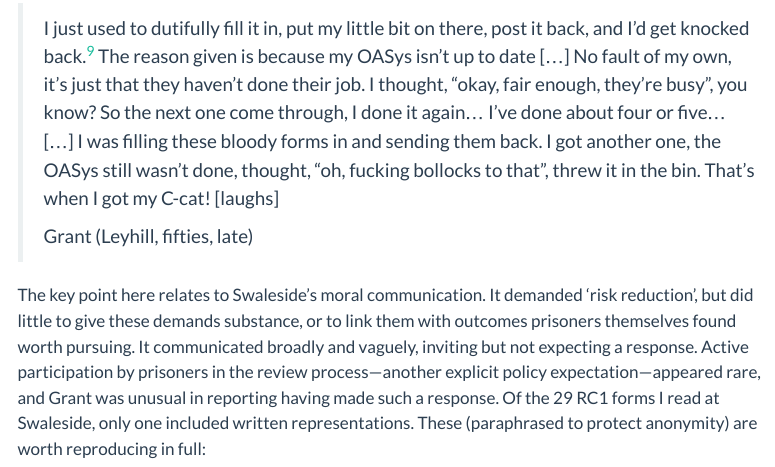
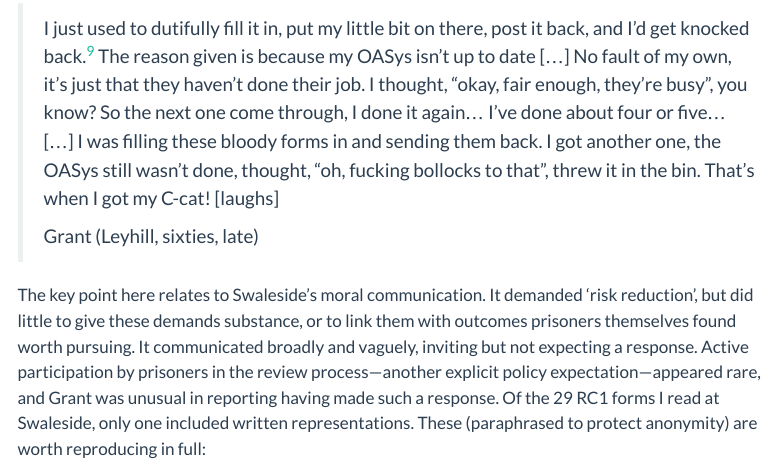
Before and after one commit to bmhj2/phd_thesis, a Quarto document (6_risk-and-self-governance.qmd): the page in a window 1100 px wide, from 8280 px down. Rendered offline with R 4.5, knitr and Pandoc in place of Quarto, with nearby package versions; menus at the side of the page are left out.

Commit message:
fixed typo in ch6

```diff
--- a/6_risk-and-self-governance.qmd
+++ b/6_risk-and-self-governance.qmd
@@ -243,7 +243,7 @@ These documents, for many participants and for years at a time, represented the
 
   > I just used to dutifully fill it in, put my little bit on there, post it back, and I'd get knocked back.[^6.1] The reason given is because my OASys isn't up to date […] No fault of my own, it's just that they haven't done their job. I thought, “okay, fair enough, they're busy”, you know? So the next one come through, I done it again… I've done about four or five… […] I was filling these bloody forms in and sending them back. I got another one, the OASys still wasn't done, thought, “oh, fucking bollocks to that”, threw it in the bin. That's when I got my C-cat! [laughs]
   >
-  > Grant (Leyhill, fifties, late)
+  > Grant (Leyhill, sixties, late)
 
 The key point here relates to Swaleside's moral communication. It demanded 'risk reduction', but did little to give these demands substance, or to link them with outcomes prisoners themselves found worth pursuing. It communicated broadly and vaguely, inviting but not expecting a response. Active participation by prisoners in the review process—another explicit policy expectation—appeared rare, and Grant was unusual in reporting having made such a response. Of the 29 RC1 forms I read at Swaleside, only one included written representations. These (paraphrased to protect anonymity) are worth reproducing in full:
 
```
